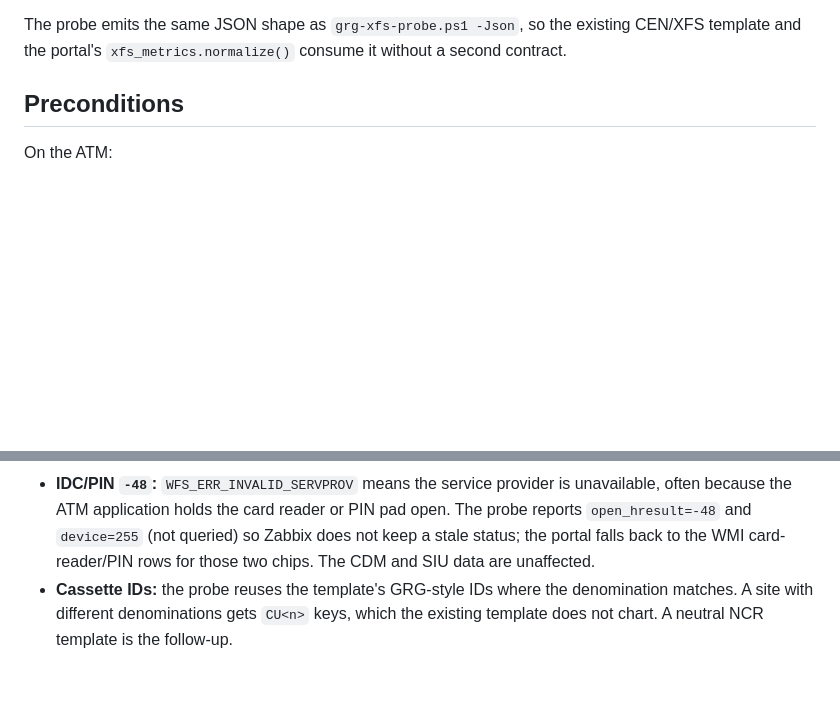
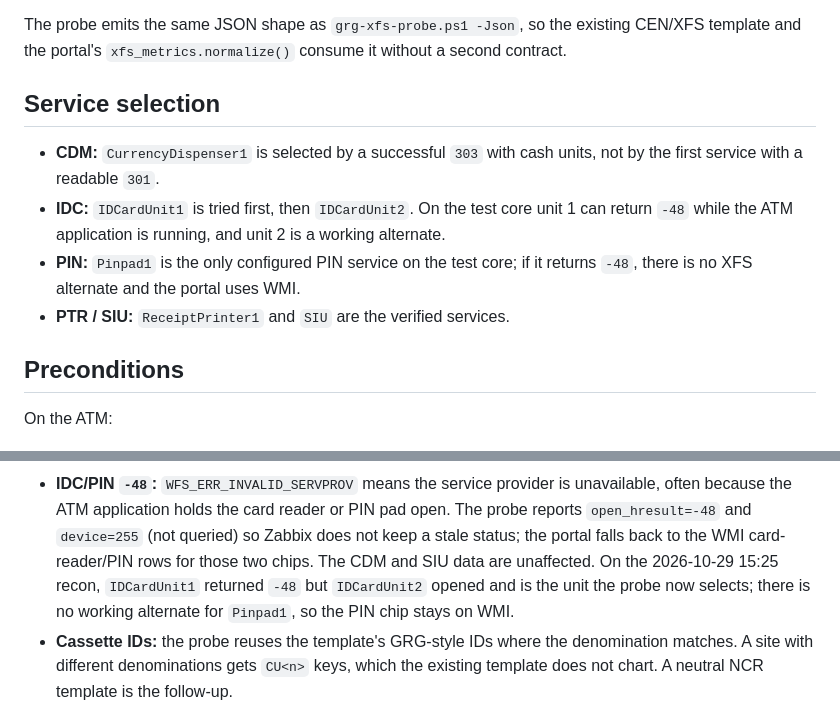
Before and after one commit to teddyhabtamu/Dashen-Bank-ATM-monitoring-system, a Markdown page: docs/ncr-xfs-collector.md, 2 parts joined by grey strips. GitHub-like rendering; blank space fills up the shorter version.

Commit message:
Record the working IDC alternate on the NCR core
The 15:25 SYSTEM recon showed IDCardUnit1 returning -48 while IDCardUnit2 opened successfully. The probe already tries both; document the selection order and that Pinpad1 has no working alternate.

```diff
--- a/docs/ncr-xfs-collector.md
+++ b/docs/ncr-xfs-collector.md
@@ -20,6 +20,17 @@ core's verified behaviour:
 The probe emits the same JSON shape as `grg-xfs-probe.ps1 -Json`, so the
 existing CEN/XFS template and the portal's `xfs_metrics.normalize()` consume
 it without a second contract.
+
+## Service selection
+
+- **CDM:** `CurrencyDispenser1` is selected by a successful `303` with cash
+  units, not by the first service with a readable `301`.
+- **IDC:** `IDCardUnit1` is tried first, then `IDCardUnit2`. On the test core
+  unit 1 can return `-48` while the ATM application is running, and unit 2 is
+  a working alternate.
+- **PIN:** `Pinpad1` is the only configured PIN service on the test core; if
+  it returns `-48`, there is no XFS alternate and the portal uses WMI.
+- **PTR / SIU:** `ReceiptPrinter1` and `SIU` are the verified services.
 
 ## Preconditions
 
@@ -162,6 +173,9 @@ XFS readings have been compared with the WMI readings for a full shift.
   queried) so Zabbix does not keep a stale status; the portal falls back to
   the WMI card-reader/PIN rows for those two chips. The CDM and SIU data are
   unaffected.
+  On the 2026-10-29 15:25 recon, `IDCardUnit1` returned `-48` but
+  `IDCardUnit2` opened and is the unit the probe now selects; there is no
+  working alternate for `Pinpad1`, so the PIN chip stays on WMI.
 - **Cassette IDs:** the probe reuses the template's GRG-style IDs where the
   denomination matches. A site with different denominations gets `CU<n>`
   keys, which the existing template does not chart. A neutral NCR template
```
